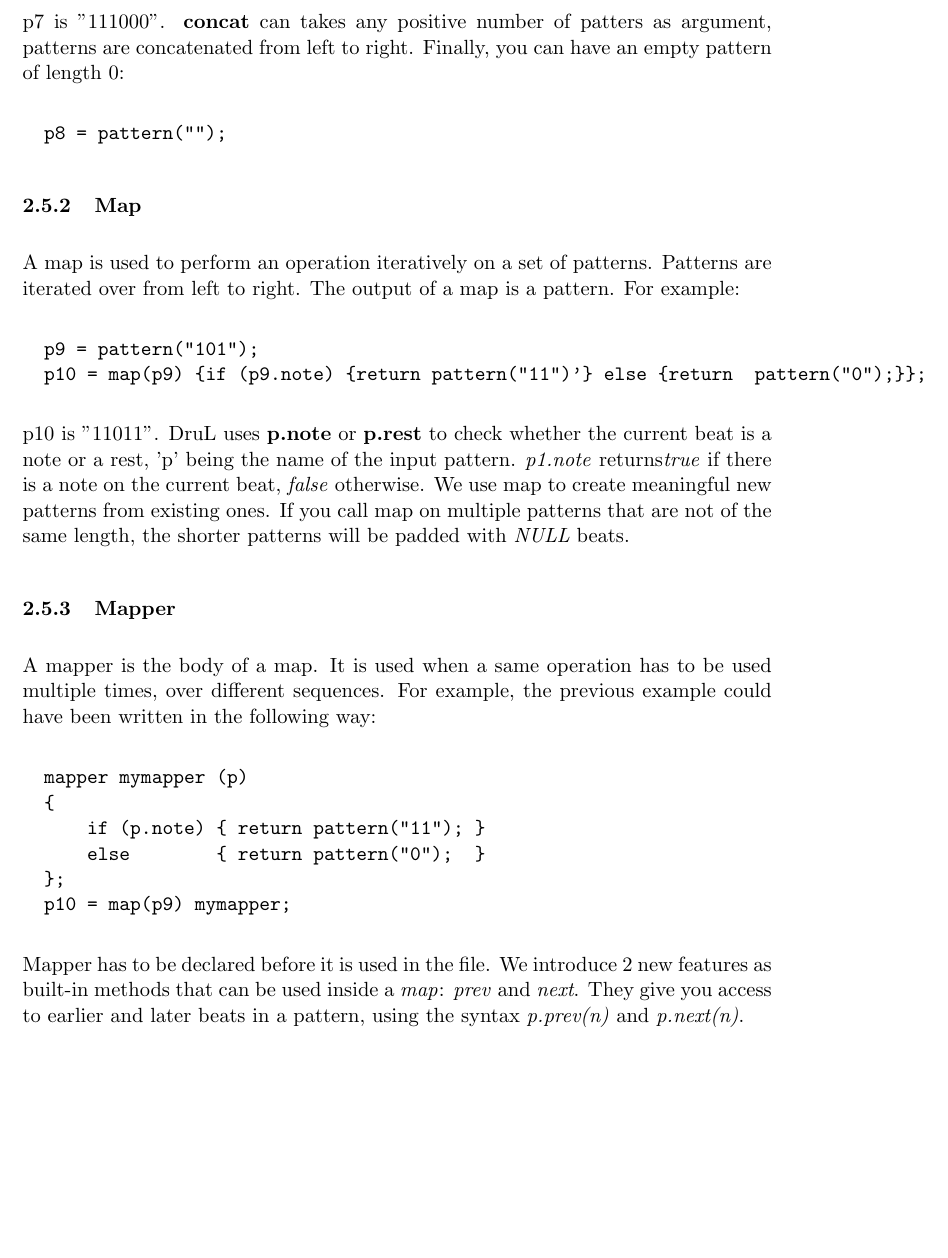
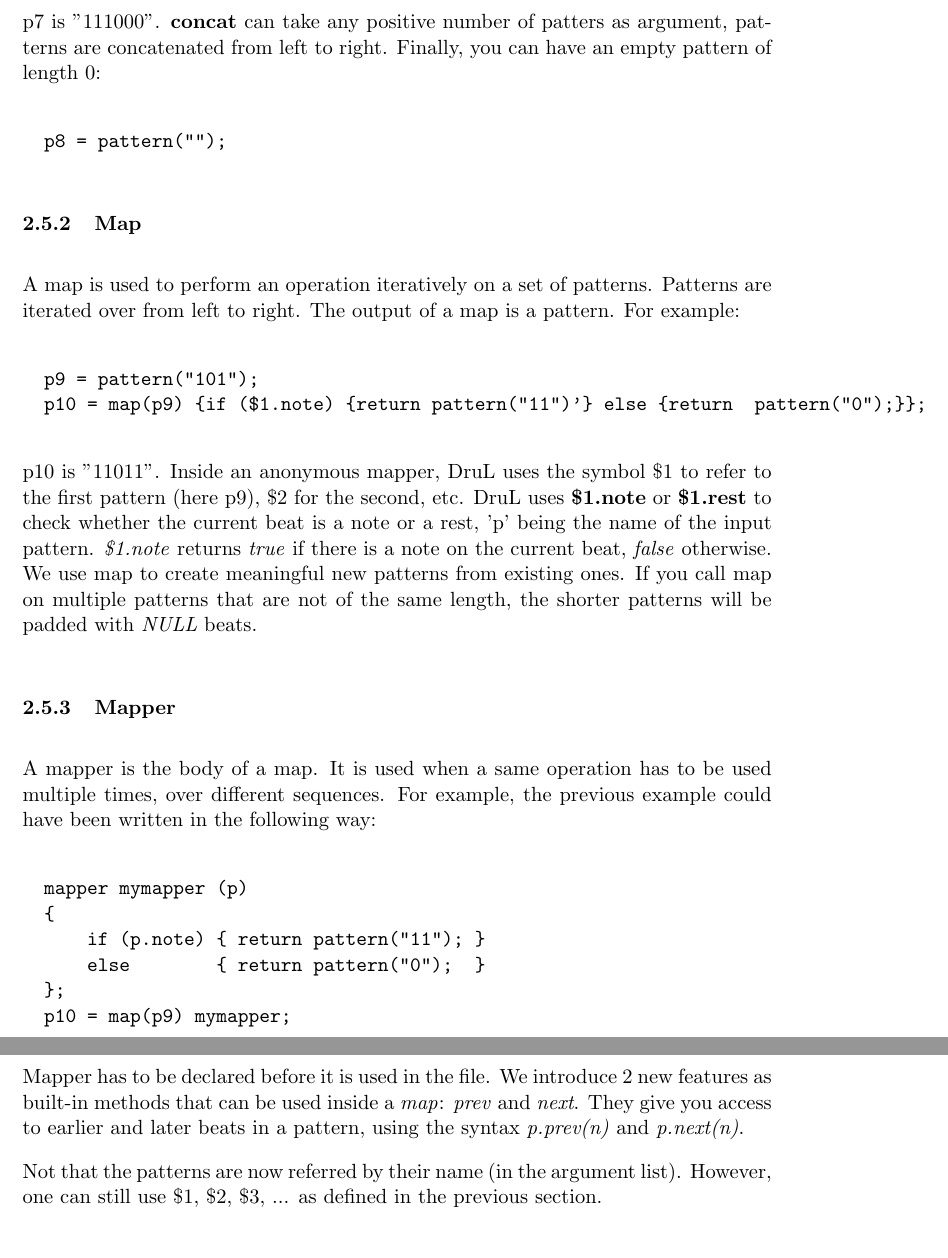
Before and after one commit to waseemilahi/drul, a LaTeX document (RefManual/RefManual.tex): part of page 9 of 14 before the commit and two parts of pages 9 and 10 of 15 after it, the two joined at a grey line, cut so that both start at the same text, the shorter picture padded with empty space. Compiled offline with pdfLaTeX.

Commit message:
small typos and $ sign in anonymous mappers

```diff
--- a/RefManual/RefManual.tex
+++ b/RefManual/RefManual.tex
@@ -261,7 +261,7 @@ p3 is "100100100" and so is p4. Two patterns can be concatenated:
   p6 = pattern("000");
   p7 = concat(p5 p6);
 \end{verbatim}
-p7 is "111000". \textbf{concat} can takes any positive number of
+p7 is "111000". \textbf{concat} can take any positive number of
 patters as argument, patterns are concatenated from left to right.
 Finally, you can have an empty pattern of length 0:
 \begin{verbatim}
@@ -275,11 +275,13 @@ Patterns are iterated over from left to right. The output of a map is
 a pattern. For example:
 \begin{verbatim}
   p9 = pattern("101");
-  p10 = map(p9) {if (p9.note) {return pattern("11")'} else {return  pattern("0");}};
+  p10 = map(p9) {if ($1.note) {return pattern("11")'} else {return  pattern("0");}};
 \end{verbatim}
-p10 is "11011". DruL uses \textbf{p.note} or \textbf{p.rest} to check whether
+p10 is "11011". Inside an anonymous mapper, DruL uses the symbol \$1 to refer
+to the first pattern (here p9), \$2 for the second, etc.
+DruL uses \textbf{\$1.note} or \textbf{\$1.rest} to check whether
 the current beat is a note or a rest, 'p' being the name of the input pattern.
-\textit{p1.note} returns\textit{true} if there is a note on the current beat,
+\textit{\$1.note} returns \textit{true} if there is a note on the current beat,
 \textit{false} otherwise. We use map to create meaningful new patterns from
 existing ones. If you call map on multiple patterns that are not of the same
 length, the shorter patterns will be padded with \textit{NULL} beats.
@@ -303,6 +305,10 @@ We introduce $2$ new features as built-in methods that can be used inside
 a \textit{map}: \textit{prev} and \textit{next}. They give you access to
 earlier and later beats in a pattern, using the syntax \textit{p.prev(n)}
 and \textit{p.next(n)}.
+
+Not that the patterns are now referred by their name (in the argument list).
+However, one can still use \$1, \$2, \$3, ... as defined in the previous
+section.
 
 %Also, for a pattern \textit{p}, \textit{p.rest} is
 %true if and only if we did not reach the end of this pattern.
```
Also changed, not shown: RefManual/RefManual.tex (2 more changed lines).
